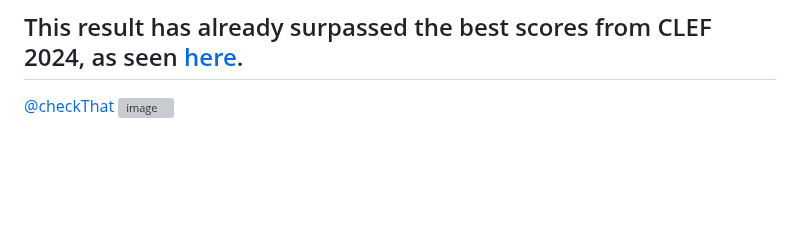
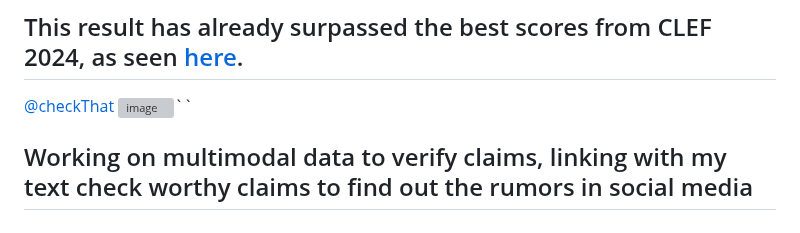
Before and after one commit to monochandan/Text-CheckWorthy-Classification, a Markdown page: README.md, the part around the change. GitHub-like rendering; blank space fills up the shorter version; grey boxes are pictures that could not be loaded.

```diff
--- a/README.md
+++ b/README.md
@@ -1017,4 +1017,6 @@ Achieved improved F1 scores compared to traditional ensemble methods (e.g., Voti
 ## This result has already surpassed the best scores from CLEF 2024, as seen [here](https://checkthat.gitlab.io/clef2024/task1/).
 
 [@checkThat](https://checkthat.gitlab.io/clef2024/task1/)
-<img width="506" alt="image" src="https://github.com/user-attachments/assets/e5e0c9f1-8f0a-485d-9d55-04adc89a4833" />
+<img width="506" alt="image" src="https://github.com/user-attachments/assets/e5e0c9f1-8f0a-485d-9d55-04adc89a4833" />``
+
+## Working on multimodal data to verify claims, linking with my text check worthy claims to find out the rumors in social media
```
